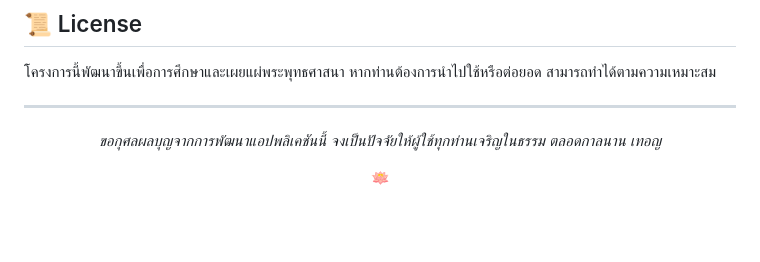
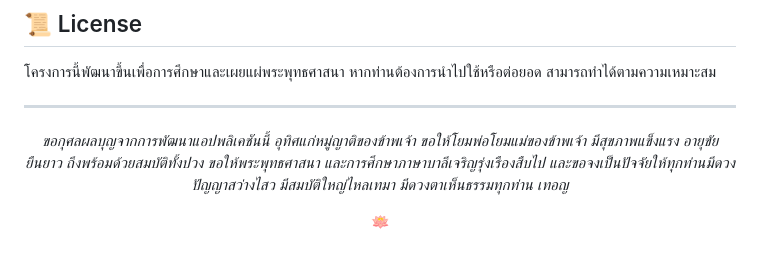
Before and after one commit to purivaro/puridict, a Markdown page: README.md, the part around the change. Rendered like a GitHub page; blank space fills up the shorter version.

Commit message:
puri dict 2.0

```diff
--- a/README.md
+++ b/README.md
@@ -214,7 +214,10 @@ puridict/
 <div align="center">
 
 *ขอกุศลผลบุญจากการพัฒนาแอปพลิเคชันนี้*
-*จงเป็นปัจจัยให้ผู้ใช้ทุกท่านเจริญในธรรม ตลอดกาลนาน เทอญ*
+*อุทิศแก่หมู่ญาติของข้าพเจ้า*
+*ขอให้โยมพ่อโยมแม่ของข้าพเจ้า มีสุขภาพแข็งแรง อายุขัยยืนยาว ถึงพร้อมด้วยสมบัติทั้งปวง*
+*ขอให้พระพุทธศาสนา และการศึกษาภาษาบาลีเจริญรุ่งเรืองสืบไป*
+*และขอจงเป็นปัจจัยให้ทุกท่านมีดวงปัญญาสว่างไสว มีสมบัติใหญ่ไหลเทมา มีดวงตาเห็นธรรมทุกท่าน เทอญ*
 
 **🪷**
 
```
